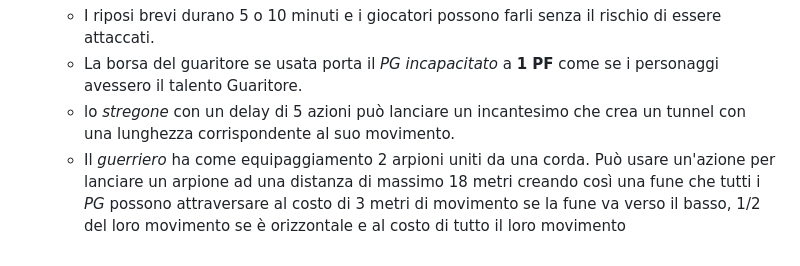
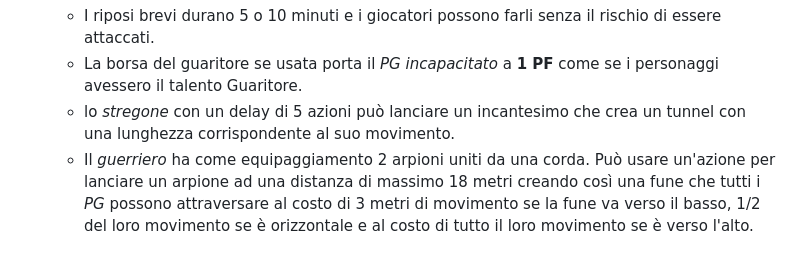
Before and after one commit to MarcoDeVito/DRD-D, a Markdown page: DDI-DRDnD.md, the part around the change. Drawn GitHub-style.

Commit message:
DDI aggiornata

```diff
--- a/DDI-DRDnD.md
+++ b/DDI-DRDnD.md
@@ -29,4 +29,4 @@ Le **one-shot** giocate con i nani di **Karlsberg** dentro le montagne saranno f
     * I riposi brevi durano 5 o 10 minuti e i giocatori possono farli senza il rischio di essere attaccati.
     * La borsa del guaritore se usata porta il *PG incapacitato* a **1 PF** come se i personaggi avessero il talento Guaritore.
     * lo *stregone* con un delay di 5 azioni può lanciare un incantesimo che crea un tunnel con una lunghezza corrispondente al suo movimento.
-    * Il *guerriero* ha come equipaggiamento 2 arpioni uniti da una corda. Può usare un'azione per lanciare un arpione ad una distanza di massimo 18 metri creando così una fune che tutti i *PG* possono attraversare al costo di 3 metri di movimento se la fune va verso il basso, 1/2 del loro movimento se è orizzontale e al costo di tutto il loro movimento
+    * Il *guerriero* ha come equipaggiamento 2 arpioni uniti da una corda. Può usare un'azione per lanciare un arpione ad una distanza di massimo 18 metri creando così una fune che tutti i *PG* possono attraversare al costo di 3 metri di movimento se la fune va verso il basso, 1/2 del loro movimento se è orizzontale e al costo di tutto il loro movimento se è verso l'alto.
```
